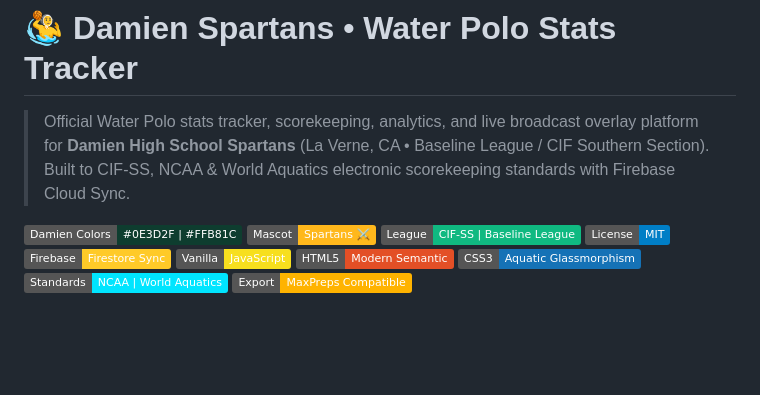
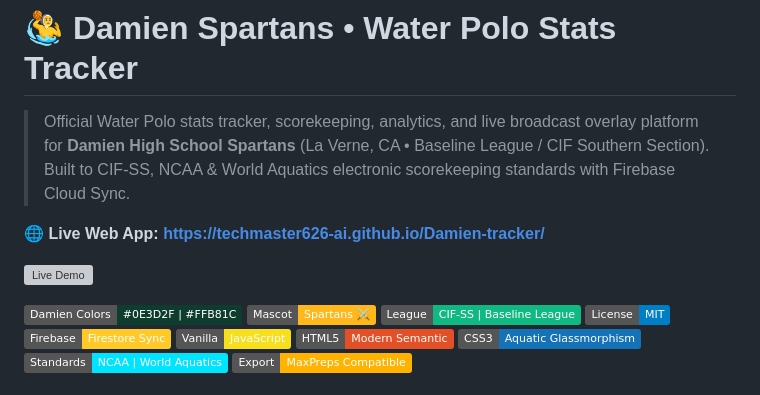
Before and after one commit to techmaster626-ai/Damien-tracker, a Markdown page: README.md, the part around the change. Drawn GitHub-style; badges without logos; blank space fills up the shorter version; grey boxes are pictures that could not be loaded.

Commit message:
docs: add published live website link in README

```diff
--- a/README.md
+++ b/README.md
@@ -1,6 +1,10 @@
 # 🤽‍♂️ Damien Spartans • Water Polo Stats Tracker
 
 > Official Water Polo stats tracker, scorekeeping, analytics, and live broadcast overlay platform for **Damien High School Spartans** (La Verne, CA • Baseline League / CIF Southern Section). Built to CIF-SS, NCAA & World Aquatics electronic scorekeeping standards with Firebase Cloud Sync.
+
+🌐 **Live Web App:** **[https://techmaster626-ai.github.io/Damien-tracker/](https://techmaster626-ai.github.io/Damien-tracker/)**
+
+[![Live Demo](https://img.shields.io/badge/Live%20App-techmaster626--ai.github.io%2FDamien--tracker-0E3D2F?style=for-the-badge&logo=github)](https://techmaster626-ai.github.io/Damien-tracker/)
 
 [![Damien Green & Spartan Gold](https://img.shields.io/badge/Damien%20Colors-%230E3D2F%20%7C%20%23FFB81C-0E3D2F)](styles/)
 [![Mascot: Spartans](https://img.shields.io/badge/Mascot-Spartans%20%E2%9A%94%EF%B8%8F-FFB81C)](js/presets.js)
```
